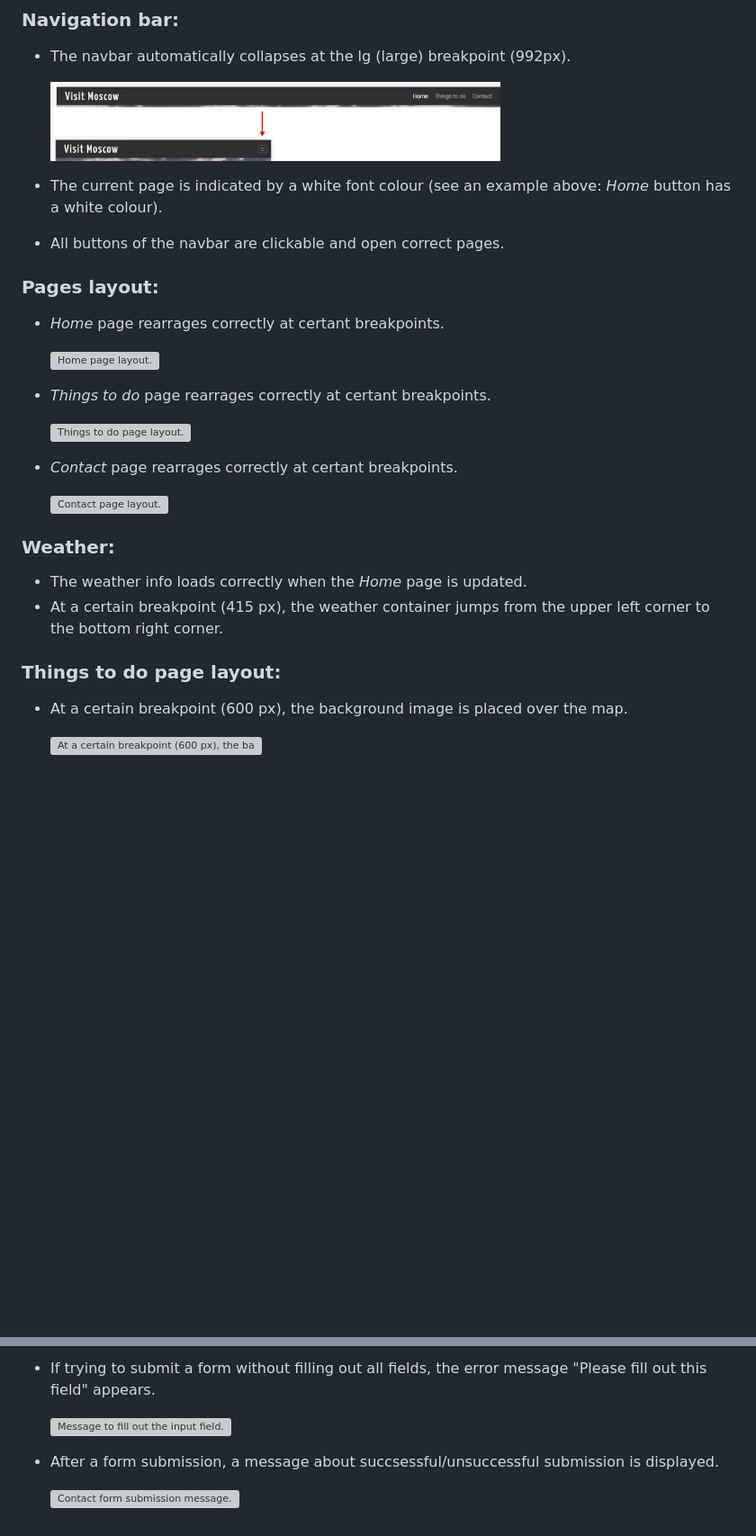
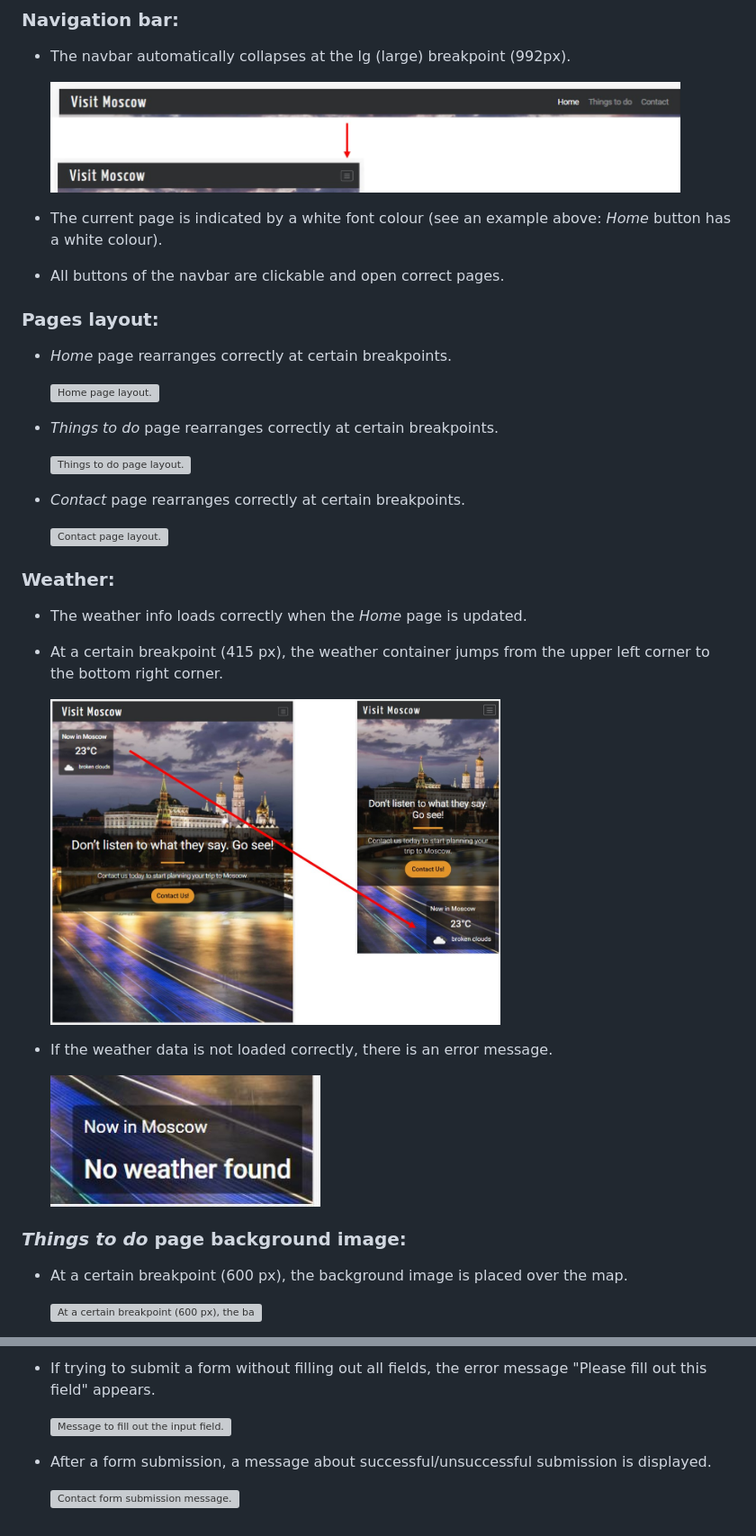
Before and after one commit to VictoriaShalabaeva/Visit-Moscow, a Markdown page: manual-testing.md, 2 parts joined by grey strips. Shown: that part at 90% size. Rendered like a GitHub page; pictures changed too: assets/images/testing/weather-message.jpg (added), assets/images/testing/weather.jpg (added); blank space fills up the shorter version; grey boxes are pictures that could not be loaded.

Commit message:
Additional changes to manual testing.

```diff
--- a/manual-testing.md
+++ b/manual-testing.md
@@ -6,7 +6,7 @@ Functionality, Usability and Responsiveness of the key website elements were tes
 
   - The navbar automatically collapses at the lg (large) breakpoint (992px).
 
-    <img src="assets/images/testing/navbar-collapse.jpg" alt="The navbar automatically collapses at the lg (large) breakpoint (992px)." width="500px" height="auto">
+    <img src="assets/images/testing/navbar-collapse.jpg" alt="The navbar automatically collapses at the lg (large) breakpoint (992px)." width="700px" height="auto">
 
   - The current page is indicated by a white font colour (see an example above: *Home* button has a white colour).
 
@@ -14,15 +14,15 @@ Functionality, Usability and Responsiveness of the key website elements were tes
 
 ### Pages layout:
 
-  - *Home* page rearrages correctly at certant breakpoints.
+  - *Home* page rearranges correctly at certain breakpoints.
 
     <img src="assets/images/testing/different-devices-home-page.jpg" alt="Home page layout." width="700px" height="auto">
 
-  - *Things to do* page rearrages correctly at certant breakpoints.
+  - *Things to do* page rearranges correctly at certain breakpoints.
 
     <img src="assets/images/testing/different-devices-things-to-do-page.jpg" alt="Things to do page layout." width="700px" height="auto">
 
-  - *Contact* page rearrages correctly at certant breakpoints.
+  - *Contact* page rearranges correctly at certain breakpoints.
 
     <img src="assets/images/testing/different-devices-contact-page.jpg" alt="Contact page layout." width="700px" height="auto">
 
@@ -31,7 +31,13 @@ Functionality, Usability and Responsiveness of the key website elements were tes
   - The weather info loads correctly when the *Home* page is updated.
   - At a certain breakpoint (415 px), the weather container jumps from the upper left corner to the bottom right corner.
 
-### Things to do page layout:
+    <img src="assets/images/testing/weather.jpg" alt="At a certain breakpoint (415 px), the weather container jumps from the upper left corner to the bottom right corner." width="500px" height="auto">
+
+  - If the weather data is not loaded correctly, there is an error message.
+
+    <img src="assets/images/testing/weather-message.jpg" alt="Weather error message." width="300px" height="auto">
+
+### *Things to do* page background image:
 
   - At a certain breakpoint (600 px), the background image is placed over the map.
 
@@ -69,3 +69,3 @@ Functionality, Usability and Responsiveness of the key website elements were tes
 
-  - After a form submission, a message about succsessful/unsuccessful submission is displayed.
+  - After a form submission, a message about successful/unsuccessful submission is displayed.
 
```
Also changed, not shown: other parts of manual-testing.md (+8 -14 lines).
